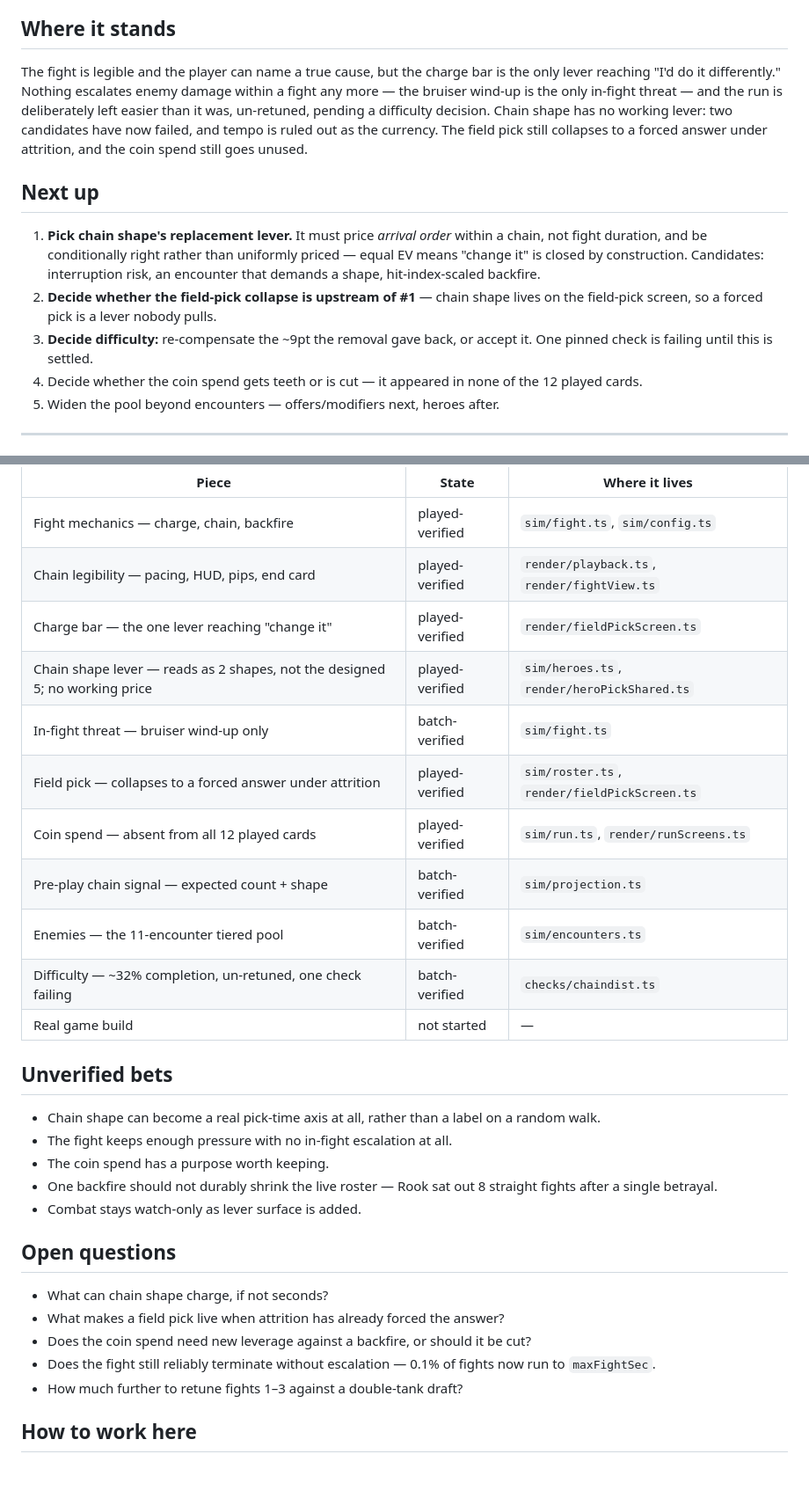
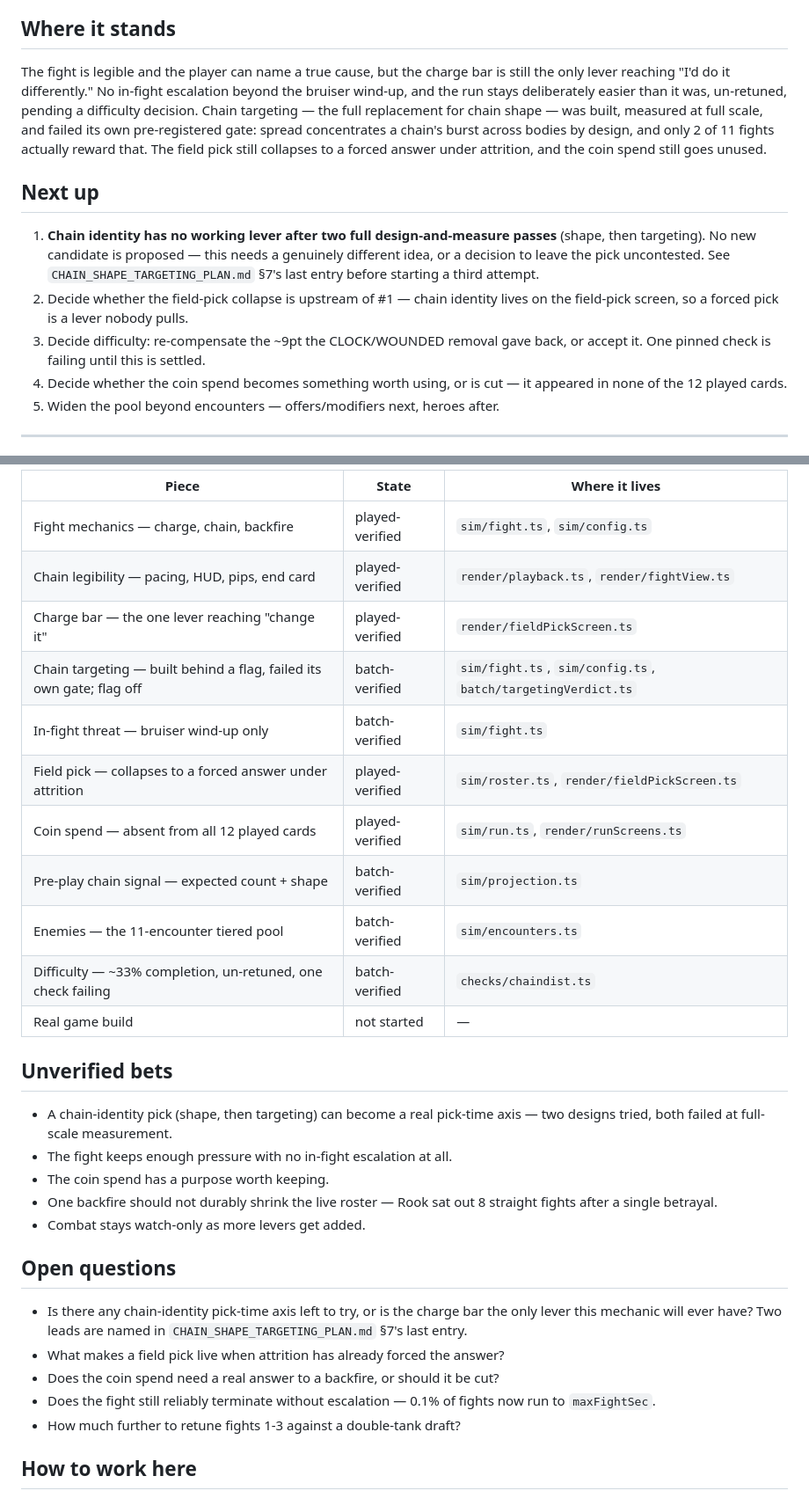
Before and after one commit to tbpz/casual_autobattler, a Markdown page: STATE.md, 2 parts joined by grey strips. Shown at 88% size. GitHub-like rendering; blank space fills up the shorter version.

Commit message:
Sync STATE.md: chain targeting built, measured, and its gate failed
Where it stands, Next up, Status by piece, Unverified bets and Open
questions all updated to reflect this session's result - chain identity
has no working lever after two full design-and-measure passes now, not
one. Also fixed three plain-language violations carried over from the
previous sync (teeth, surface, leverage used as nouns).

Co-Authored-By: Claude Sonnet 5 <noreply@anthropic.com>

```diff
--- a/STATE.md
+++ b/STATE.md
@@ -22,19 +22,25 @@ A **casual mobile roguelike autobattler**, single-player PvE (hypothesis, not se
 
 ## Where it stands
 
-The fight is legible and the player can name a true cause, but the charge bar is the only lever
-reaching "I'd do it differently." Nothing escalates enemy damage within a fight any more — the
-bruiser wind-up is the only in-fight threat — and the run is deliberately left easier than it was,
-un-retuned, pending a difficulty decision. Chain shape has no working lever: two candidates have
-now failed, and tempo is ruled out as the currency. The field pick still collapses to a forced
-answer under attrition, and the coin spend still goes unused.
+The fight is legible and the player can name a true cause, but the charge bar is still the only
+lever reaching "I'd do it differently." No in-fight escalation beyond the bruiser wind-up, and the
+run stays deliberately easier than it was, un-retuned, pending a difficulty decision. Chain
+targeting — the full replacement for chain shape — was built, measured at full scale, and failed
+its own pre-registered gate: spread concentrates a chain's burst across bodies by design, and only
+2 of 11 fights actually reward that. The field pick still collapses to a forced answer under
+attrition, and the coin spend still goes unused.
 
 ## Next up
 
-1. **Pick chain shape's replacement lever.** It must price *arrival order* within a chain, not fight duration, and be conditionally right rather than uniformly priced — equal EV means "change it" is closed by construction. Candidates: interruption risk, an encounter that demands a shape, hit-index-scaled backfire.
-2. **Decide whether the field-pick collapse is upstream of #1** — chain shape lives on the field-pick screen, so a forced pick is a lever nobody pulls.
-3. **Decide difficulty:** re-compensate the ~9pt the removal gave back, or accept it. One pinned check is failing until this is settled.
-4. Decide whether the coin spend gets teeth or is cut — it appeared in none of the 12 played cards.
+1. **Chain identity has no working lever after two full design-and-measure passes** (shape, then
+   targeting). No new candidate is proposed — this needs a genuinely different idea, or a decision
+   to leave the pick uncontested. See `CHAIN_SHAPE_TARGETING_PLAN.md` §7's last entry before
+   starting a third attempt.
+2. Decide whether the field-pick collapse is upstream of #1 — chain identity lives on the
+   field-pick screen, so a forced pick is a lever nobody pulls.
+3. Decide difficulty: re-compensate the ~9pt the CLOCK/WOUNDED removal gave back, or accept it. One
+   pinned check is failing until this is settled.
+4. Decide whether the coin spend becomes something worth using, or is cut — it appeared in none of the 12 played cards.
 5. Widen the pool beyond encounters — offers/modifiers next, heroes after.
 
 ---
@@ -46,30 +52,32 @@ answer under attrition, and the coin spend still goes unused.
 | Fight mechanics — charge, chain, backfire | played-verified | `sim/fight.ts`, `sim/config.ts` |
 | Chain legibility — pacing, HUD, pips, end card | played-verified | `render/playback.ts`, `render/fightView.ts` |
 | Charge bar — the one lever reaching "change it" | played-verified | `render/fieldPickScreen.ts` |
-| Chain shape lever — reads as 2 shapes, not the designed 5; no working price | played-verified | `sim/heroes.ts`, `render/heroPickShared.ts` |
+| Chain targeting — built behind a flag, failed its own gate; flag off | batch-verified | `sim/fight.ts`, `sim/config.ts`, `batch/targetingVerdict.ts` |
 | In-fight threat — bruiser wind-up only | batch-verified | `sim/fight.ts` |
 | Field pick — collapses to a forced answer under attrition | played-verified | `sim/roster.ts`, `render/fieldPickScreen.ts` |
 | Coin spend — absent from all 12 played cards | played-verified | `sim/run.ts`, `render/runScreens.ts` |
 | Pre-play chain signal — expected count + shape | batch-verified | `sim/projection.ts` |
 | Enemies — the 11-encounter tiered pool | batch-verified | `sim/encounters.ts` |
-| Difficulty — ~32% completion, un-retuned, one check failing | batch-verified | `checks/chaindist.ts` |
+| Difficulty — ~33% completion, un-retuned, one check failing | batch-verified | `checks/chaindist.ts` |
 | Real game build | not started | — |
 
 ## Unverified bets
 
-- Chain shape can become a real pick-time axis at all, rather than a label on a random walk.
+- A chain-identity pick (shape, then targeting) can become a real pick-time axis — two designs
+  tried, both failed at full-scale measurement.
 - The fight keeps enough pressure with no in-fight escalation at all.
 - The coin spend has a purpose worth keeping.
 - One backfire should not durably shrink the live roster — Rook sat out 8 straight fights after a single betrayal.
-- Combat stays watch-only as lever surface is added.
+- Combat stays watch-only as more levers get added.
 
 ## Open questions
 
-- What can chain shape charge, if not seconds?
+- Is there any chain-identity pick-time axis left to try, or is the charge bar the only lever this
+  mechanic will ever have? Two leads are named in `CHAIN_SHAPE_TARGETING_PLAN.md` §7's last entry.
 - What makes a field pick live when attrition has already forced the answer?
-- Does the coin spend need new leverage against a backfire, or should it be cut?
+- Does the coin spend need a real answer to a backfire, or should it be cut?
 - Does the fight still reliably terminate without escalation — 0.1% of fights now run to `maxFightSec`.
-- How much further to retune fights 1–3 against a double-tank draft?
+- How much further to retune fights 1-3 against a double-tank draft?
 
 ## How to work here
 
```
Also changed, not shown: other parts of STATE.md (+1 -1 lines).
